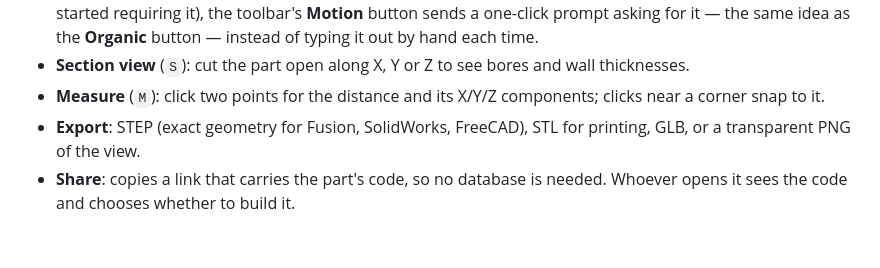
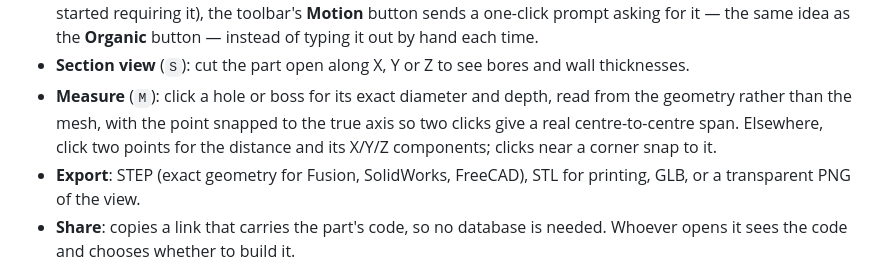
Before and after one commit to VismayVChandra/jokercad, a Markdown page: README.md, the part around one of its changes. Rendered like a GitHub page; blank space fills up the shorter version.

```diff
--- a/README.md
+++ b/README.md
@@ -76,8 +90,11 @@ Without Gemini, a text-only check of the code and measurements runs instead.
   it out by hand each time.
 - **Section view** (`S`): cut the part open along X, Y or Z to see bores and
   wall thicknesses.
-- **Measure** (`M`): click two points for the distance and its X/Y/Z
-  components; clicks near a corner snap to it.
+- **Measure** (`M`): click a hole or boss for its exact diameter and depth,
+  read from the geometry rather than the mesh, with the point snapped to the
+  true axis so two clicks give a real centre-to-centre span. Elsewhere, click
+  two points for the distance and its X/Y/Z components; clicks near a corner
+  snap to it.
 - **Export**: STEP (exact geometry for Fusion, SolidWorks, FreeCAD), STL for
   printing, GLB, or a transparent PNG of the view.
 - **Share**: copies a link that carries the part's code, so no database is
```
Also changed, not shown: other parts of README.md (+50 -6 lines), ROADMAP.md (added, +193 -0 lines).
